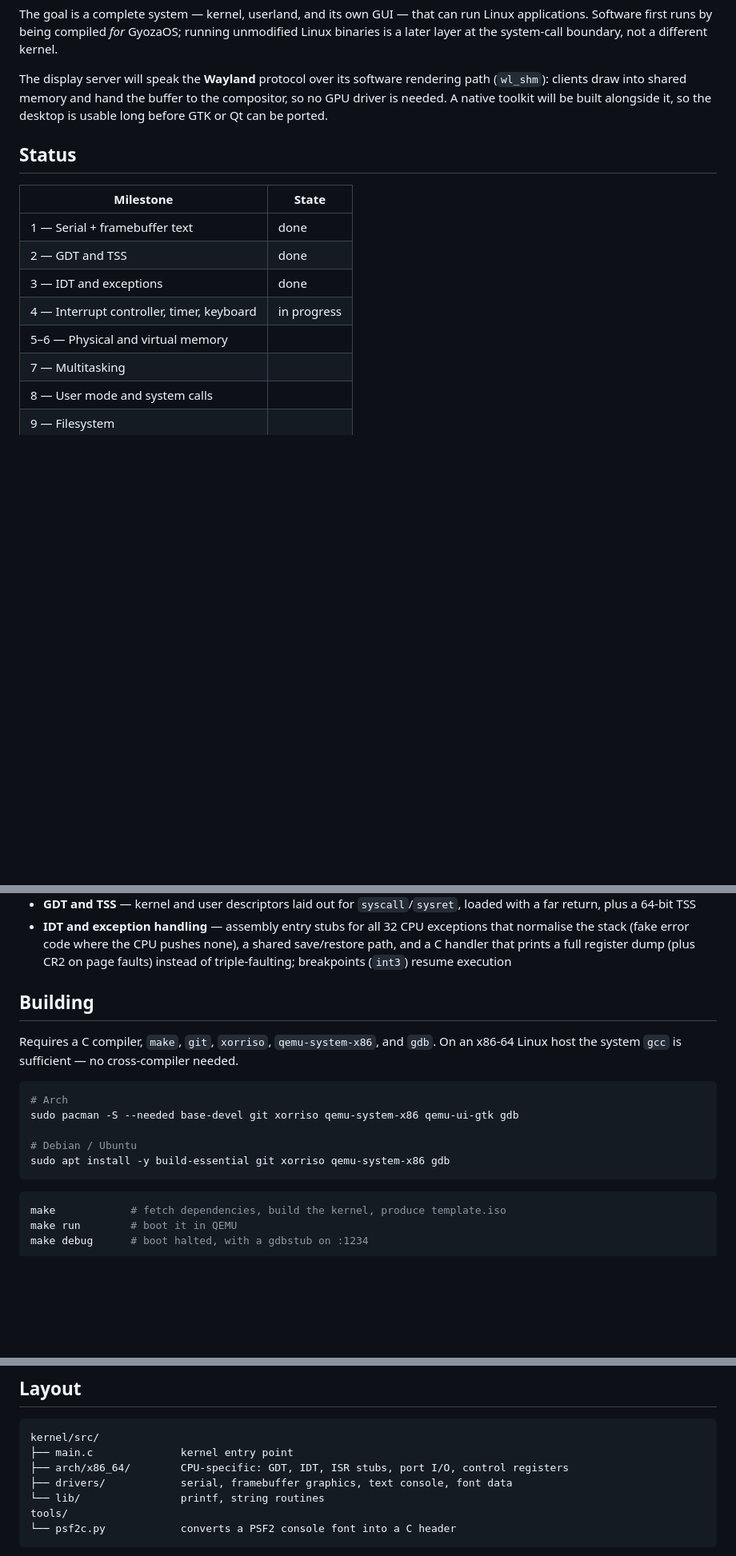
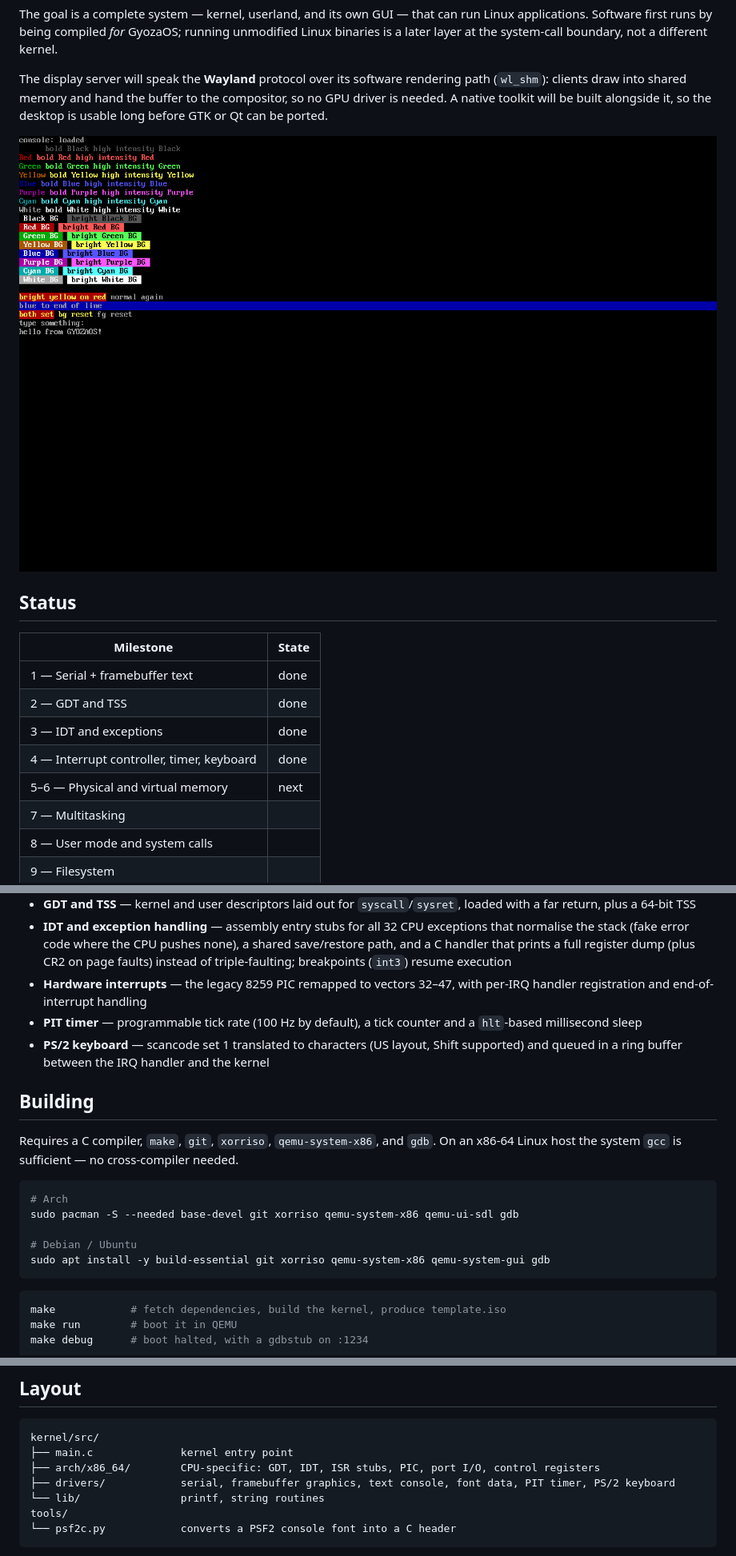
Before and after one commit to Si7li/GyozaOS, a Markdown page: README.md, 3 parts joined by grey strips. Shown at 80% size. Drawn GitHub-style; pictures changed too: docs/screenshot.png (added); blank space fills up the shorter version.

Commit message:
README: Milestone 4 done, add screenshot

````diff
--- a/README.md
+++ b/README.md
@@ -12,6 +12,8 @@ rendering path (`wl_shm`): clients draw into shared memory and hand the buffer
 to the compositor, so no GPU driver is needed. A native toolkit will be built
 alongside it, so the desktop is usable long before GTK or Qt can be ported.
 
+![GyozaOS in QEMU: the framebuffer console with ANSI colours, and keyboard input echoed back](docs/screenshot.png)
+
 ## Status
 
 | Milestone | State |
@@ -19,8 +21,8 @@ alongside it, so the desktop is usable long before GTK or Qt can be ported.
 | 1 — Serial + framebuffer text | done |
 | 2 — GDT and TSS | done |
 | 3 — IDT and exceptions | done |
-| 4 — Interrupt controller, timer, keyboard | in progress |
-| 5–6 — Physical and virtual memory | |
+| 4 — Interrupt controller, timer, keyboard | done |
+| 5–6 — Physical and virtual memory | next |
 | 7 — Multitasking | |
 | 8 — User mode and system calls | |
 | 9 — Filesystem | |
@@ -43,6 +45,12 @@ What works today:
   none), a shared save/restore path, and a C handler that prints a full
   register dump (plus CR2 on page faults) instead of triple-faulting;
   breakpoints (`int3`) resume execution
+- **Hardware interrupts** — the legacy 8259 PIC remapped to vectors 32–47, with
+  per-IRQ handler registration and end-of-interrupt handling
+- **PIT timer** — programmable tick rate (100 Hz by default), a tick counter and
+  a `hlt`-based millisecond sleep
+- **PS/2 keyboard** — scancode set 1 translated to characters (US layout, Shift
+  supported) and queued in a ring buffer between the IRQ handler and the kernel
 
 ## Building
 
@@ -51,10 +59,10 @@ On an x86-64 Linux host the system `gcc` is sufficient — no cross-compiler nee
 
 ```sh
 # Arch
-sudo pacman -S --needed base-devel git xorriso qemu-system-x86 qemu-ui-gtk gdb
+sudo pacman -S --needed base-devel git xorriso qemu-system-x86 qemu-ui-sdl gdb
 
 # Debian / Ubuntu
-sudo apt install -y build-essential git xorriso qemu-system-x86 gdb
+sudo apt install -y build-essential git xorriso qemu-system-x86 qemu-system-gui gdb
 ```
 
 ```sh
@@ -79,8 +87,8 @@ gdb kernel/bin/kernel
 ```
 kernel/src/
 ├── main.c              kernel entry point
-├── arch/x86_64/        CPU-specific: GDT, IDT, ISR stubs, port I/O, control registers
-├── drivers/            serial, framebuffer graphics, text console, font data
+├── arch/x86_64/        CPU-specific: GDT, IDT, ISR stubs, PIC, port I/O, control registers
+├── drivers/            serial, framebuffer graphics, text console, font data, PIT timer, PS/2 keyboard
 └── lib/                printf, string routines
 tools/
 └── psf2c.py            converts a PSF2 console font into a C header
````
